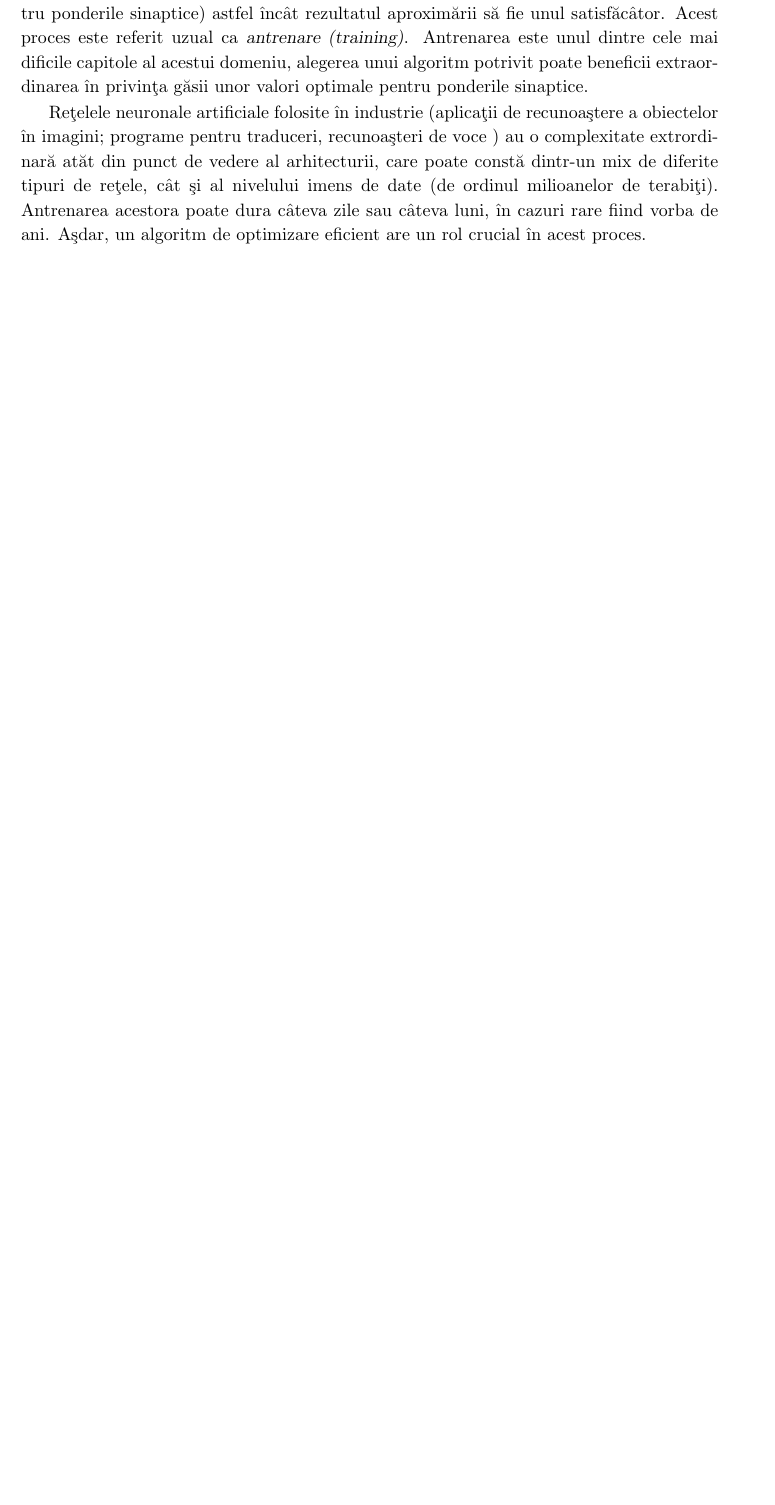
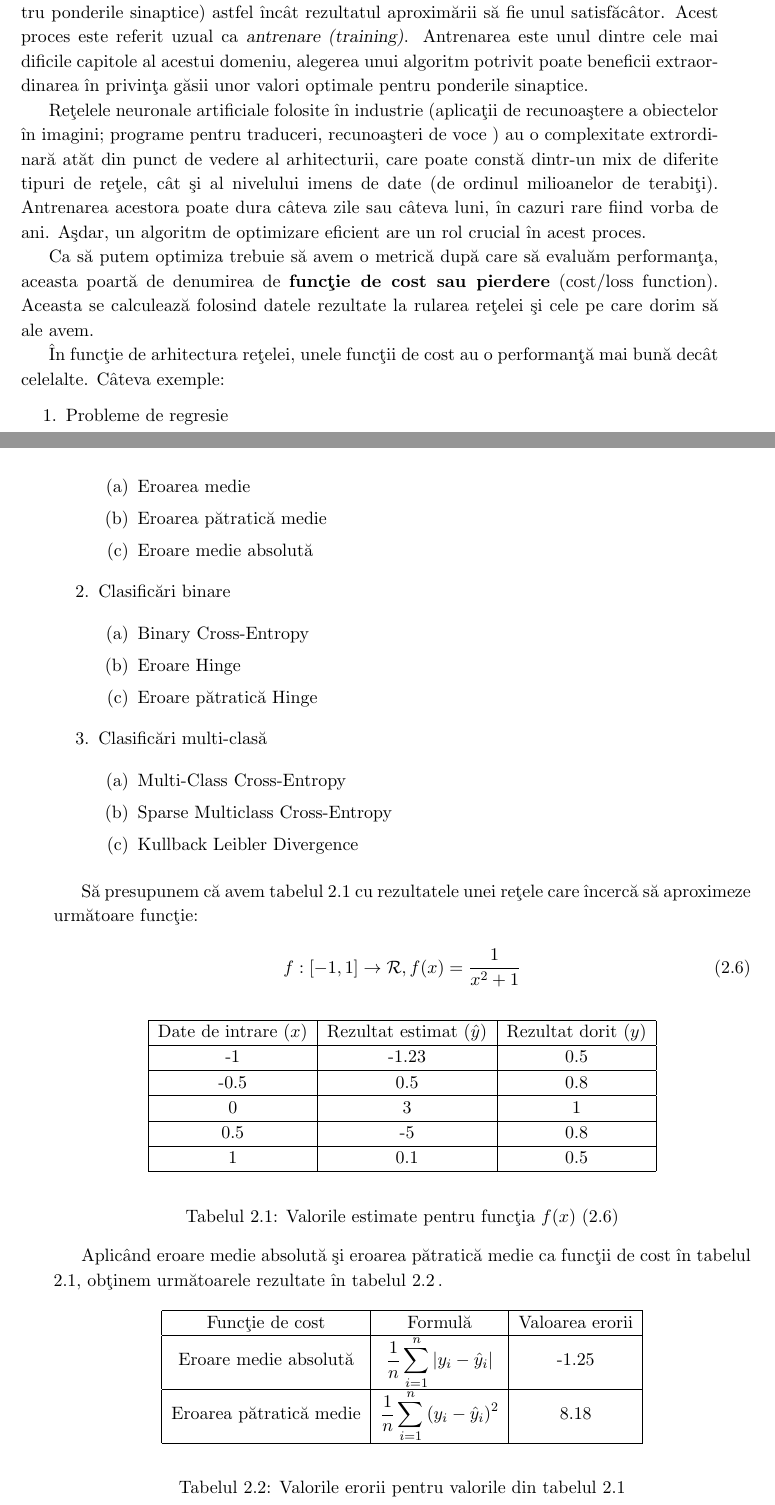
Before and after one commit to Soare-Robert-Daniel/diploma-de-licenta, a LaTeX thesis (lucrare/lucrare-licenta-Nume-Prenume.tex, which reads lucrare/lucrarea.tex): part of page 16 of 42 before the commit and two parts of pages 16 and 17 of 42 after it, the two joined at a grey line, cut so that both start at the same text, the shorter picture padded with empty space. Compiled offline with pdfLaTeX.

Commit message:
Describe nn optimizations

```diff
--- a/lucrare/lucrarea.tex
+++ b/lucrare/lucrarea.tex
@@ -342,3 +340,72 @@ Crearea unei re@tele neuronale artificiale presupune alegerea tipurilor de strat
 Acest lucru duce la problema de optimizare a re@telei (g@asirea unor valori potrivite pentru ponderile sinaptice) astfel \^inc\^ at rezultatul aproxim@arii s@a fie unul satisf@ac\^ ator. Acest proces este referit uzual ca {\sl antrenare (training)}. Antrenarea este unul dintre cele mai dificile capitole al acestui domeniu, alegerea unui algoritm potrivit poate beneficii extraordinarea @in privin@ta g@asii unor valori optimale pentru ponderile sinaptice.
 
 Re@telele neuronale artificiale folosite @in industrie (aplica@tii de recunoa@stere a obiectelor @in imagini; programe pentru traduceri, recunoa@steri de voce ) au o complexitate extrordinar@a at@at din punct de vedere al arhitecturii, care poate const@a dintr-un mix de diferite tipuri de re@tele, c\^ at @si al nivelului imens de date (de ordinul milioanelor de terabi@ti). Antrenarea acestora poate dura c\^ ateva zile sau c\^ ateva luni, @in cazuri rare fiind vorba de ani. A@sdar, un algoritm de optimizare eficient are un rol crucial @in acest proces.
+
+Ca s@a putem optimiza trebuie s@a avem o metric@a dup@a care s@a evalu@am performan@ta, aceasta poart@a de denumirea de \textbf{func@tie de cost sau pierdere} (cost/loss function). Aceasta se calculeaz@a folosind datele rezultate la rularea re@telei @si cele pe care dorim s@a ale avem.
+
+@In func@tie de arhitectura re@telei, unele func@tii de cost au o performan@t@a mai bun@a dec\^ at celelalte. C\^ ateva exemple:
+
+\begin{enumerate}
+	\item Probleme de regresie
+	\begin{enumerate}
+		\item Eroarea medie
+		\item Eroarea p@atratic@a medie
+		\item Eroare medie absolut@a
+	\end{enumerate}
+	\item Clasific@ari binare
+	\begin{enumerate}
+		\item Binary Cross-Entropy
+		\item Eroare Hinge
+		\item Eroare p@atratic@a Hinge
+	\end{enumerate}
+	\item Clasific@ari multi-clas@a
+	\begin{enumerate}
+		\item Multi-Class Cross-Entropy
+		\item Sparse Multiclass Cross-Entropy
+		\item Kullback Leibler Divergence
+	\end{enumerate}
+\end{enumerate}
+
+S@a presupunem c@a avem tabelul \ref{tab:nn-functie} cu rezultatele unei re@tele care @incerc@a s@a aproximeze urm@atoare func@tie:
+
+\begin{equation} \label{eq:f}
+	f:[-1, 1]\rightarrow \mathcal{R}, f(x) = \displaystyle\frac{1}{x^2+1}
+\end{equation}
+
+\begin{table}[h]
+	\begin{center}
+		\begin{tabular}{|c|c|c|}
+			\hline
+			Date de intrare ($x$) & Rezultat estimat ($\hat{y}$) & Rezultat dorit ($y$) \\
+			\hline
+			-1 & -1.23 & 0.5 \\
+			\hline
+			-0.5 & 0.5 & 0.8 \\
+			\hline
+			0 & 3 & 1 \\
+			\hline
+			0.5 & -5 & 0.8 \\
+			\hline
+			1 & 0.1 & 0.5 \\
+			\hline
+		\end{tabular}
+	\end{center}
+	\caption{Valorile estimate pentru func@tia $f(x)$ (\ref{eq:f})}
+	\label{tab:nn-functie}
+\end{table}
+
+Aplic\^ and eroare medie absolut@a @si eroarea p@atratic@a medie ca func@tii de cost @in tabelul \ref{tab:nn-functie}, ob@tinem urm@atoarele rezultate @in tabelul \ref{tab:nn-erori}\,.
+
+\begin{table}[h]
+	\begin{center}
+		\begin{tabular}{|c|c|c|}
+			\hline
+			Func@tie de cost & Formul@a & Valoarea erorii \\
+			\hline
+			Eroare medie absolut@a & $\displaystyle\frac{1}{n} \sum_{i=1}^{n} |y_i - \hat{y}_i| $ & -1.25 \\
+			\hline
+			Eroarea p@atratic@a medie & $\displaystyle\frac{1}{n} \sum_{i=1}^{n} \left( y_i - \hat{y}_i \right)^2 $ & 8.18 \\
+			\hline
+		\end{tabular}
+	\end{center}
+	\caption{Valorile erorii pentru valorile din tabelul \ref{tab:nn-functie}}
```
Also changed, not shown: lucrare/lucrare-licenta-Nume-Prenume.pdf, lucrare/lucrarea.tex (114 more changed lines), 3 other files.
